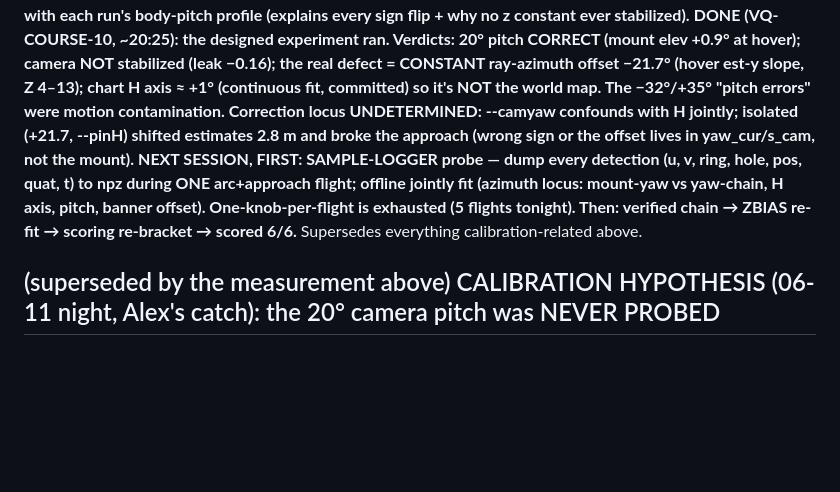
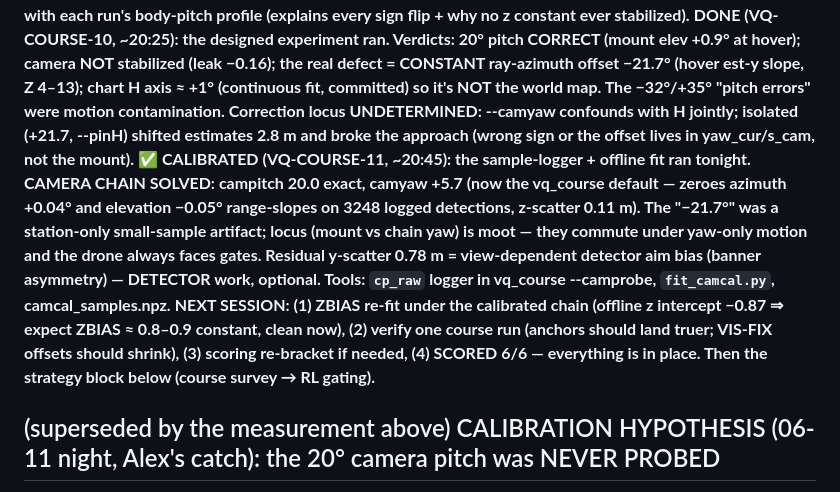
Before and after one commit to alex-nedelkoff/algo_src, a Markdown page: HANDOFF.md, the part around the change. Rendered like a GitHub page; blank space fills up the shorter version.

Commit message:
docs(cor-125): handoff -- VQ-COURSE-11: camera chain CALIBRATED (pitch 20, camyaw +5.7); next = ZBIAS re-fit then scored 6/6
Co-Authored-By: Claude Fable 5 <noreply@anthropic.com>

```diff
--- a/HANDOFF.md
+++ b/HANDOFF.md
@@ -4,7 +4,8 @@
 2-range probe (`vq_course.py --pitchprobe`, est-z vs Z regression over Z 3.8–13, 120 samples): slope −0.534/m. Range-proportional ⇒ retro-explains the zbias saga + per-gate scoring variance + lateral offsets. `--campitch` flag added; **verification at −12.3 incomplete because corrected rays shift the whole anchored course (~2 m at anchor range) — ALL z constants (ZBIAS, scoring brackets, anchor ring thresholds) were fitted under the wrong pitch.**
 **UPDATE (VQ-COURSE-09, ~19:45): convergence FAILED at −2× response — slope vs campitch: +20°→−0.534/m, −12.3°→+0.572/m. Pitch enters the chain TWICE ⇒ prime suspect: the FPV camera is STABILIZED (horizon-locked) and full R_t in the ray chain double-counts body pitch; the apparent error varies with each run's body-pitch profile (explains every sign flip + why no z constant ever stabilized).**
 **DONE (VQ-COURSE-10, ~20:25): the designed experiment ran. Verdicts: 20° pitch CORRECT (mount elev +0.9° at hover); camera NOT stabilized (leak −0.16); the real defect = CONSTANT ray-azimuth offset −21.7° (hover est-y slope, Z 4–13); chart H axis ≈ +1° (continuous fit, committed) so it's NOT the world map. The −32°/+35° "pitch errors" were motion contamination. Correction locus UNDETERMINED: --camyaw confounds with H jointly; isolated (+21.7, --pinH) shifted estimates 2.8 m and broke the approach (wrong sign or the offset lives in yaw_cur/s_cam, not the mount).**
-**NEXT SESSION, FIRST: SAMPLE-LOGGER probe — dump every detection (u, v, ring, hole, pos, quat, t) to npz during ONE arc+approach flight; offline jointly fit (azimuth locus: mount-yaw vs yaw-chain, H axis, pitch, banner offset). One-knob-per-flight is exhausted (5 flights tonight). Then: verified chain → ZBIAS re-fit → scoring re-bracket → scored 6/6.** Supersedes everything calibration-related above.
+**✅ CALIBRATED (VQ-COURSE-11, ~20:45): the sample-logger + offline fit ran tonight. CAMERA CHAIN SOLVED: campitch 20.0 exact, camyaw +5.7 (now the vq_course default — zeroes azimuth +0.04° and elevation −0.05° range-slopes on 3248 logged detections, z-scatter 0.11 m). The "−21.7°" was a station-only small-sample artifact; locus (mount vs chain yaw) is moot — they commute under yaw-only motion and the drone always faces gates. Residual y-scatter 0.78 m = view-dependent detector aim bias (banner asymmetry) — DETECTOR work, optional. Tools: `cp_raw` logger in vq_course --camprobe, `fit_camcal.py`, camcal_samples.npz.**
+**NEXT SESSION: (1) ZBIAS re-fit under the calibrated chain (offline z intercept −0.87 ⇒ expect ZBIAS ≈ 0.8–0.9 constant, clean now), (2) verify one course run (anchors should land truer; VIS-FIX offsets should shrink), (3) scoring re-bracket if needed, (4) SCORED 6/6 — everything is in place. Then the strategy block below (course survey → RL gating).**
 
 ## (superseded by the measurement above) CALIBRATION HYPOTHESIS (06-11 night, Alex's catch): the 20° camera pitch was NEVER PROBED
 All vision rays assume the spec's 20° up-tilt (R_OPT). A Δpitch error ⇒ vertical estimate error = Z·tan(Δ) — RANGE-PROPORTIONAL, which a constant ZBIAS can never fit. This elegantly explains: the zbias saga (no constant worked everywhere), AND the per-gate scoring-volume variance (each gate's VIS-FIX samples a different range mix ⇒ different bias). Principal-point CY error has the same signature; both fold into one elevation-offset calibration. **NEXT SESSION OPENER (before the dz −0.3 shortcut): 2-range pitch probe — track gate 0 at ~12 m and ~4 m, slope of est-z vs Z = tan(elevation error); bake into R_OPT; per-gate offsets should collapse.** Does NOT explain the control z-hang (direct measurement) or lateral wander (yaw chase).
```
